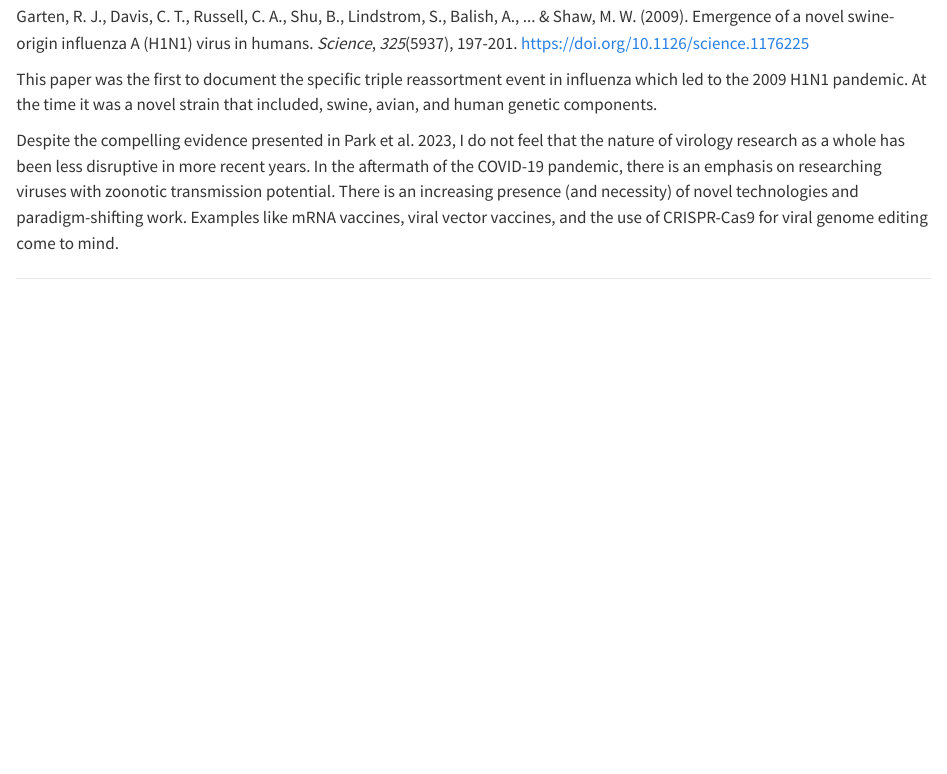
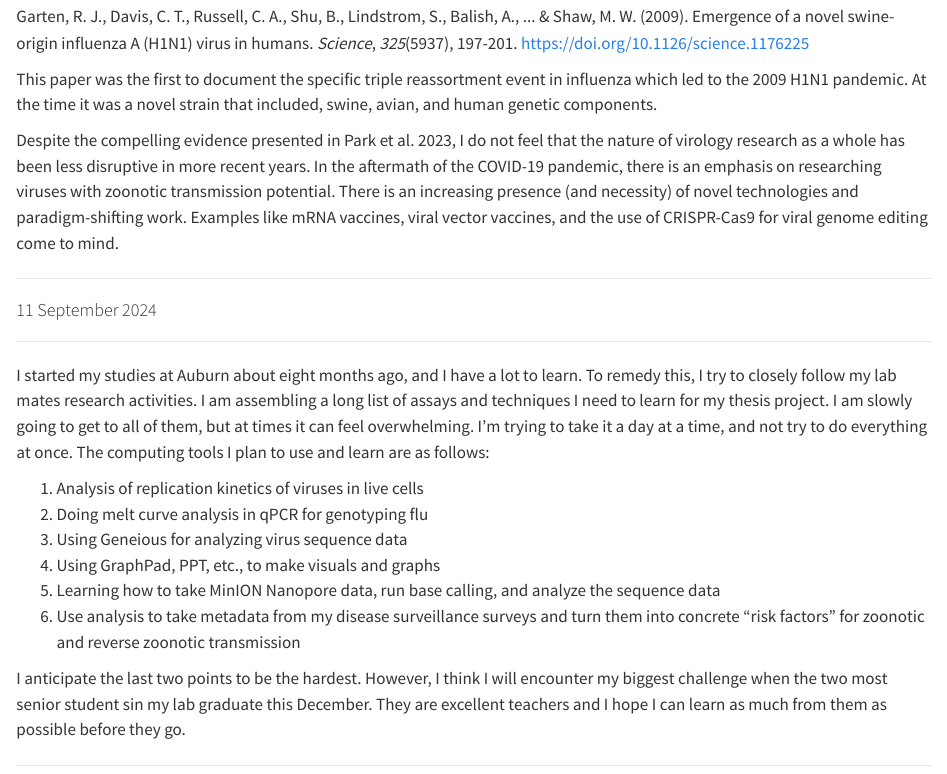
Before and after one commit to TrinityBeell/Tools-folder, a Quarto document (TLB_Tools_Fall2024.qmd): the page in a window 1100 px wide, from 960 px down. Rendered offline with R 4.5, knitr and Pandoc in place of Quarto, with nearby package versions.

Commit message:
Add files via upload

```diff
--- a/TLB_Tools_Fall2024.qmd
+++ b/TLB_Tools_Fall2024.qmd
@@ -51,3 +51,20 @@ This paper was the first to document the specific triple reassortment event in i
 Despite the compelling evidence presented in Park et al. 2023, I do not feel that the nature of virology research as a whole has been less disruptive in more recent years. In the aftermath of the COVID-19 pandemic, there is an emphasis on researching viruses with zoonotic transmission potential. There is an increasing presence (and necessity) of novel technologies and paradigm-shifting work. Examples like mRNA vaccines, viral vector vaccines, and the use of CRISPR-Cas9 for viral genome editing come to mind.
 
 ------------------------------------------------------------------------
+
+#### 11 September 2024
+
+------------------------------------------------------------------------
+
+I started my studies at Auburn about eight months ago, and I have a lot to learn. To remedy this, I try to closely follow my lab mates research activities. I am assembling a long list of assays and techniques I need to learn for my thesis project. I am slowly going to get to all of them, but at times it can feel overwhelming. I'm trying to take it a day at a time, and not try to do everything at once. The computing tools I plan to use and learn are as follows:
+
+1.  Analysis of replication kinetics of viruses in live cells
+2.  Doing melt curve analysis in qPCR for genotyping flu
+3.  Using Geneious for analyzing virus sequence data
+4.  Using GraphPad, PPT, etc., to make visuals and graphs
+5.  Learning how to take MinION Nanopore data, run base calling, and analyze the sequence data
+6.  Use analysis to take metadata from my disease surveillance surveys and turn them into concrete "risk factors" for zoonotic and reverse zoonotic transmission
+
+I anticipate the last two points to be the hardest. However, I think I will encounter my biggest challenge when the two most senior student sin my lab graduate this December. They are excellent teachers and I hope I can learn as much from them as possible before they go.
+
+------------------------------------------------------------------------
```
